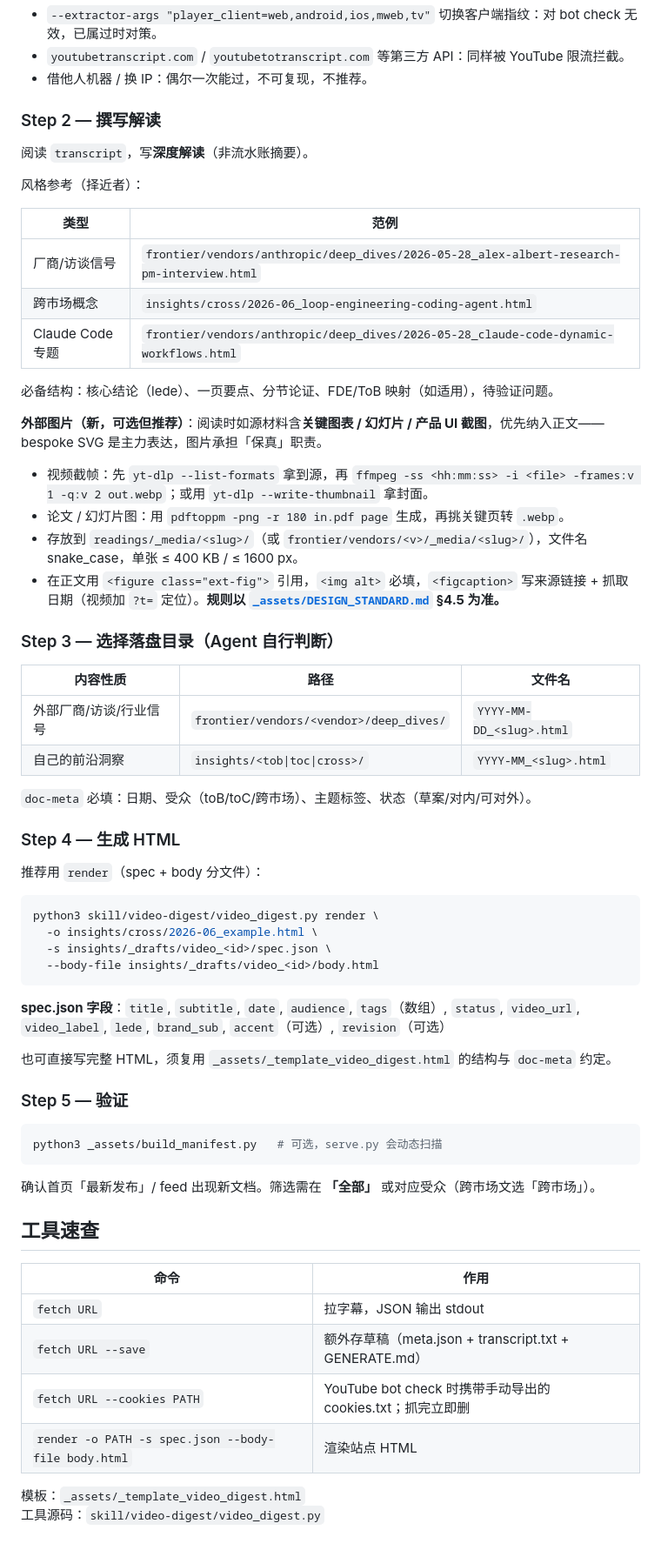
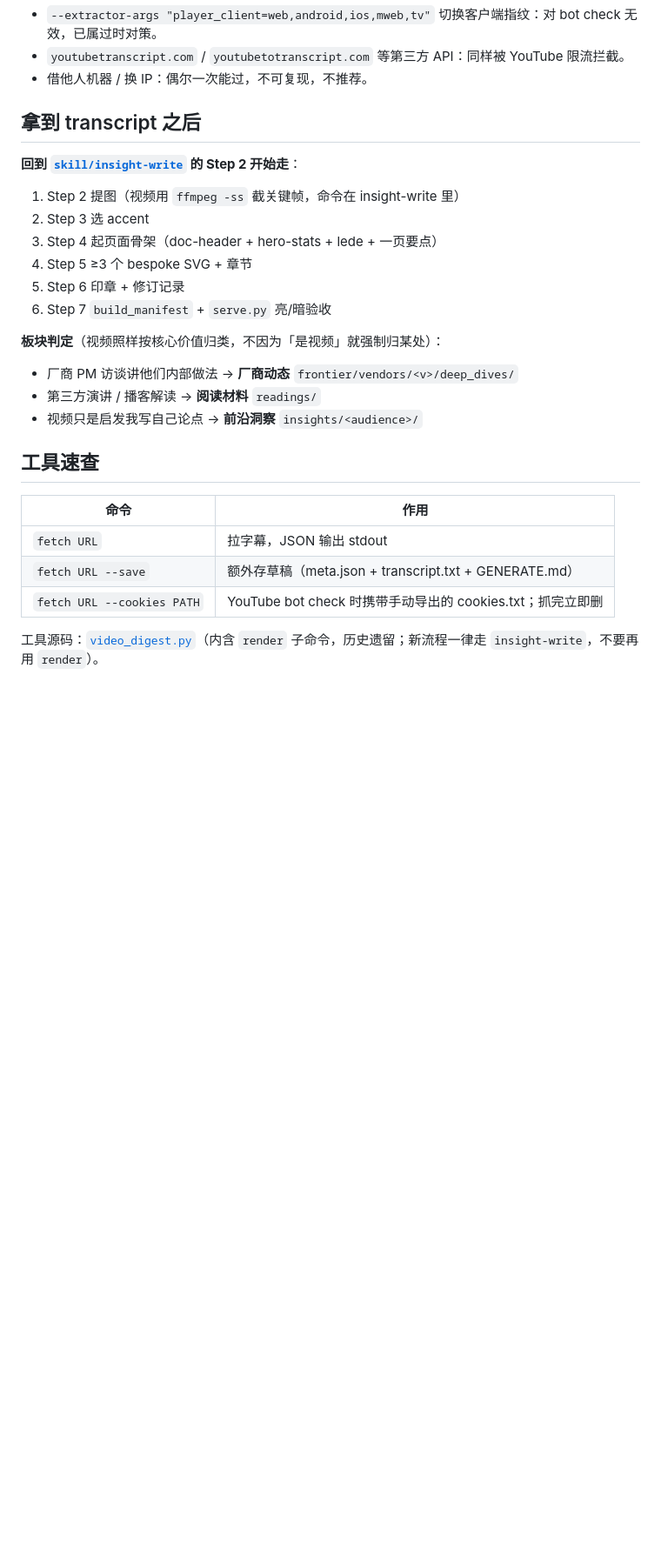
Before and after one commit to FeiZhuNiU-INFJA/FDE-observatory, a Markdown page: skill/video-digest/SKILL.md, the part around one of its changes. Shown at 87% size. Rendered like a GitHub page; blank space fills up the shorter version.

````diff
--- a/skill/video-digest/SKILL.md
+++ b/skill/video-digest/SKILL.md
@@ -74,58 +69,21 @@ rm /Users/xxx/cookies.txt   # 立即删！
 - `youtubetranscript.com` / `youtubetotranscript.com` 等第三方 API：同样被 YouTube 限流拦截。
 - 借他人机器 / 换 IP：偶尔一次能过，不可复现，不推荐。
 
-### Step 2 — 撰写解读
+## 拿到 transcript 之后
 
-阅读 `transcript`，写**深度解读**（非流水账摘要）。
+**回到 [`skill/insight-write`](../insight-write/SKILL.md) 的 Step 2 开始走**：
 
-风格参考（择近者）：
+1. Step 2 提图（视频用 `ffmpeg -ss` 截关键帧，命令在 insight-write 里）
+2. Step 3 选 accent
+3. Step 4 起页面骨架（doc-header + hero-stats + lede + 一页要点）
+4. Step 5 ≥3 个 bespoke SVG + 章节
+5. Step 6 印章 + 修订记录
+6. Step 7 `build_manifest` + `serve.py` 亮/暗验收
 
-| 类型 | 范例 |
-|------|------|
-| 厂商/访谈信号 | `frontier/vendors/anthropic/deep_dives/2026-05-28_alex-albert-research-pm-interview.html` |
-| 跨市场概念 | `insights/cross/2026-06_loop-engineering-coding-agent.html` |
-| Claude Code 专题 | `frontier/vendors/anthropic/deep_dives/2026-05-28_claude-code-dynamic-workflows.html` |
-
-必备结构：核心结论（lede）、一页要点、分节论证、FDE/ToB 映射（如适用），待验证问题。
-
-**外部图片（新，可选但推荐）**：阅读时如源材料含**关键图表 / 幻灯片 / 产品 UI 截图**，优先纳入正文——bespoke SVG 是主力表达，图片承担「保真」职责。
-
-- 视频截帧：先 `yt-dlp --list-formats` 拿到源，再 `ffmpeg -ss <hh:mm:ss> -i <file> -frames:v 1 -q:v 2 out.webp`；或用 `yt-dlp --write-thumbnail` 拿封面。
-- 论文 / 幻灯片图：用 `pdftoppm -png -r 180 in.pdf page` 生成，再挑关键页转 `.webp`。
-- 存放到 `readings/_media/<slug>/`（或 `frontier/vendors/<v>/_media/<slug>/`），文件名 snake_case，单张 ≤ 400 KB / ≤ 1600 px。
-- 在正文用 `<figure class="ext-fig">` 引用，`<img alt>` 必填，`<figcaption>` 写来源链接 + 抓取日期（视频加 `?t=` 定位）。**规则以 [`_assets/DESIGN_STANDARD.md`](../../_assets/DESIGN_STANDARD.md) §4.5 为准。**
-
-### Step 3 — 选择落盘目录（Agent 自行判断）
-
-| 内容性质 | 路径 | 文件名 |
-|----------|------|--------|
-| 外部厂商/访谈/行业信号 | `frontier/vendors/<vendor>/deep_dives/` | `YYYY-MM-DD_<slug>.html` |
-| 自己的前沿洞察 | `insights/<tob\|toc\|cross>/` | `YYYY-MM_<slug>.html` |
-
-`doc-meta` 必填：日期、受众（toB/toC/跨市场）、主题标签、状态（草案/对内/可对外）。
-
-### Step 4 — 生成 HTML
-
-推荐用 `render`（spec + body 分文件）：
-
-```bash
-python3 skill/video-digest/video_digest.py render \
-  -o insights/cross/2026-06_example.html \
-  -s insights/_drafts/video_<id>/spec.json \
-  --body-file insights/_drafts/video_<id>/body.html
-```
-
-**spec.json 字段**：`title`, `subtitle`, `date`, `audience`, `tags`（数组）, `status`, `video_url`, `video_label`, `lede`, `brand_sub`, `accent`（可选）, `revision`（可选）
-
-也可直接写完整 HTML，须复用 `_assets/_template_video_digest.html` 的结构与 `doc-meta` 约定。
-
-### Step 5 — 验证
-
-```bash
-python3 _assets/build_manifest.py   # 可选，serve.py 会动态扫描
-```
-
-确认首页「最新发布」/ feed 出现新文档。筛选需在 **「全部」** 或对应受众（跨市场文选「跨市场」）。
+**板块判定**（视频照样按核心价值归类，不因为「是视频」就强制归某处）：
+- 厂商 PM 访谈讲他们内部做法 → **厂商动态** `frontier/vendors/<v>/deep_dives/`
+- 第三方演讲 / 播客解读 → **阅读材料** `readings/`
+- 视频只是启发我写自己论点 → **前沿洞察** `insights/<audience>/`
 
 ## 工具速查
 
@@ -134,7 +92,5 @@ python3 _assets/build_manifest.py   # 可选，serve.py 会动态扫描
 | `fetch URL` | 拉字幕，JSON 输出 stdout |
 | `fetch URL --save` | 额外存草稿（meta.json + transcript.txt + GENERATE.md） |
 | `fetch URL --cookies PATH` | YouTube bot check 时携带手动导出的 cookies.txt；抓完立即删 |
-| `render -o PATH -s spec.json --body-file body.html` | 渲染站点 HTML |
 
-模板：`_assets/_template_video_digest.html`
-工具源码：`skill/video-digest/video_digest.py`
+工具源码：[`video_digest.py`](./video_digest.py)（内含 `render` 子命令，历史遗留；新流程一律走 `insight-write`，不要再用 `render`）。
````
Also changed, not shown: other parts of skill/video-digest/SKILL.md (+20 -25 lines), CLAUDE.md (+2 -1 lines), skill/insight-write/SKILL.md (added, +358 -0 lines).
